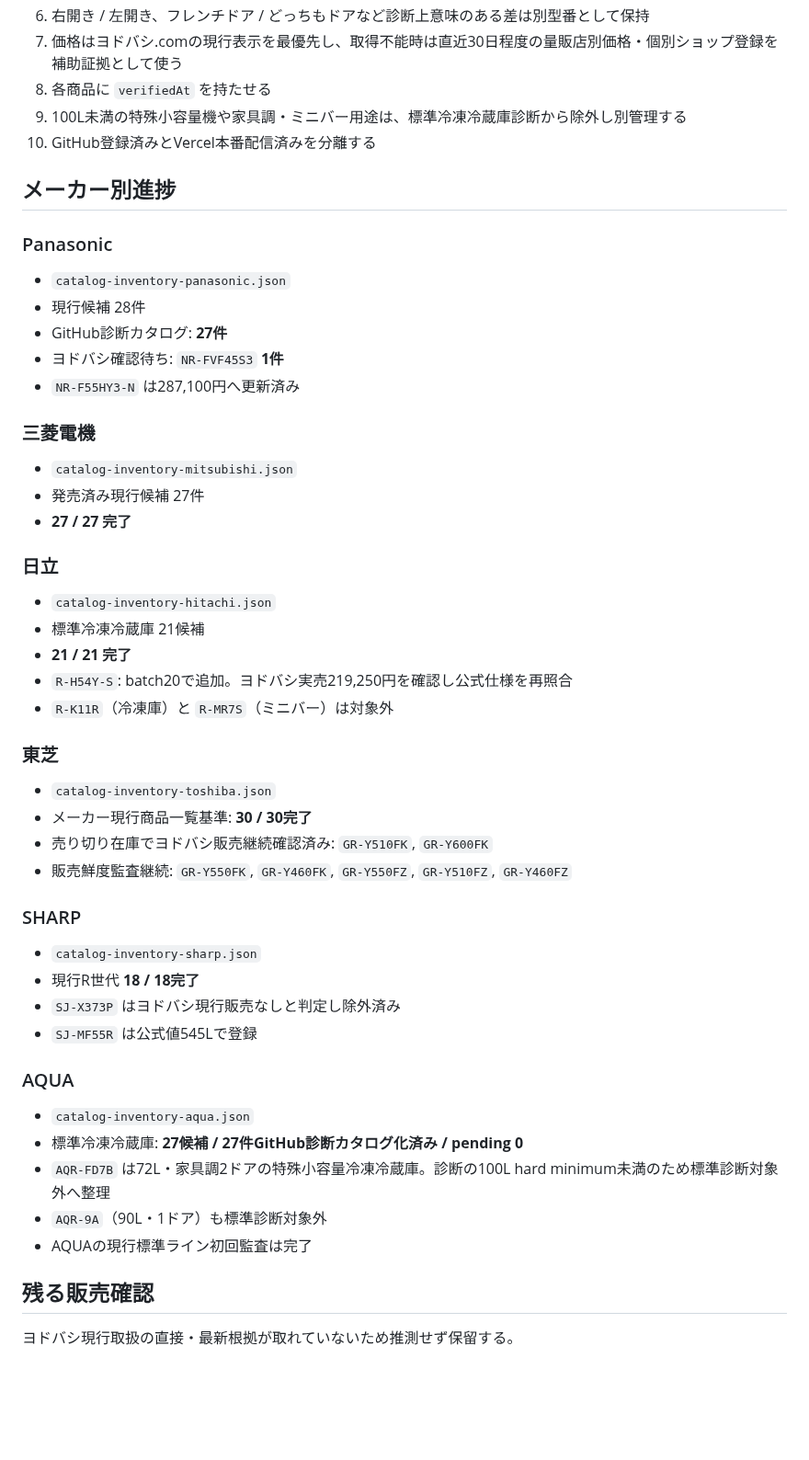
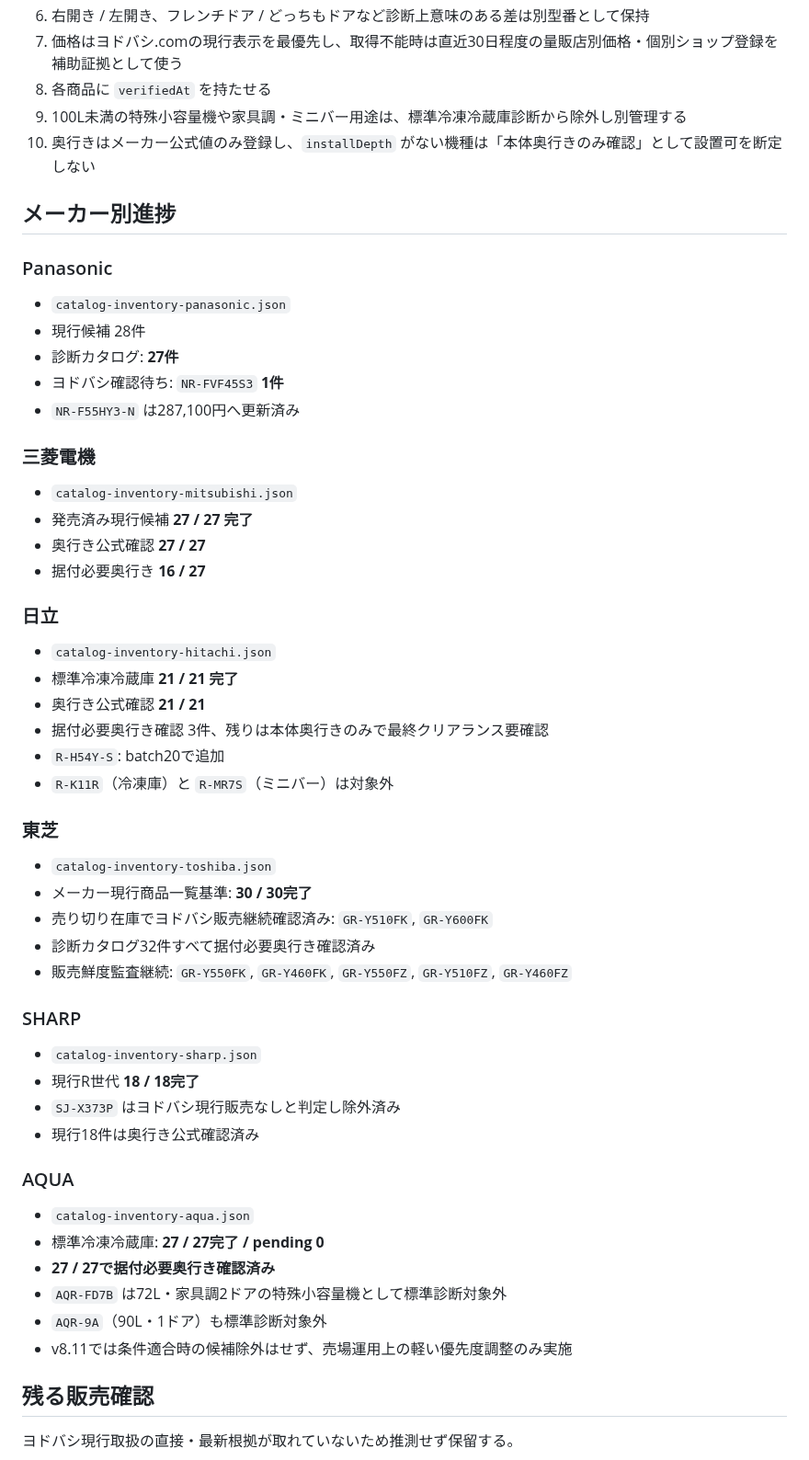
Before and after one commit to tasogare87-star/ai-fridge-diagnosis-v83, a Markdown page: CATALOG_COVERAGE.md, the part around one of its changes. Shown at 92% size. Rendered like a GitHub page; blank space fills up the shorter version.

Commit message:
Update catalog coverage for live v8.11 production

```diff
--- a/CATALOG_COVERAGE.md
+++ b/CATALOG_COVERAGE.md
@@ -38,47 +46,51 @@ batch20適用時の検証結果:
 7. 価格はヨドバシ.comの現行表示を最優先し、取得不能時は直近30日程度の量販店別価格・個別ショップ登録を補助証拠として使う
 8. 各商品に `verifiedAt` を持たせる
 9. 100L未満の特殊小容量機や家具調・ミニバー用途は、標準冷凍冷蔵庫診断から除外し別管理する
-10. GitHub登録済みとVercel本番配信済みを分離する
+10. 奥行きはメーカー公式値のみ登録し、`installDepth` がない機種は「本体奥行きのみ確認」として設置可を断定しない
 
 ## メーカー別進捗
 
 ### Panasonic
 - `catalog-inventory-panasonic.json`
 - 現行候補 28件
-- GitHub診断カタログ: **27件**
+- 診断カタログ: **27件**
 - ヨドバシ確認待ち: `NR-FVF45S3` **1件**
 - `NR-F55HY3-N` は287,100円へ更新済み
 
 ### 三菱電機
 - `catalog-inventory-mitsubishi.json`
-- 発売済み現行候補 27件
-- **27 / 27 完了**
+- 発売済み現行候補 **27 / 27 完了**
+- 奥行き公式確認 **27 / 27**
+- 据付必要奥行き **16 / 27**
 
 ### 日立
 - `catalog-inventory-hitachi.json`
-- 標準冷凍冷蔵庫 21候補
-- **21 / 21 完了**
-- `R-H54Y-S`: batch20で追加。ヨドバシ実売219,250円を確認し公式仕様を再照合
+- 標準冷凍冷蔵庫 **21 / 21 完了**
+- 奥行き公式確認 **21 / 21**
+- 据付必要奥行き確認 3件、残りは本体奥行きのみで最終クリアランス要確認
+- `R-H54Y-S`: batch20で追加
 - `R-K11R`（冷凍庫）と `R-MR7S`（ミニバー）は対象外
 
 ### 東芝
 - `catalog-inventory-toshiba.json`
 - メーカー現行商品一覧基準: **30 / 30完了**
 - 売り切り在庫でヨドバシ販売継続確認済み: `GR-Y510FK`, `GR-Y600FK`
+- 診断カタログ32件すべて据付必要奥行き確認済み
 - 販売鮮度監査継続: `GR-Y550FK`, `GR-Y460FK`, `GR-Y550FZ`, `GR-Y510FZ`, `GR-Y460FZ`
 
 ### SHARP
 - `catalog-inventory-sharp.json`
 - 現行R世代 **18 / 18完了**
 - `SJ-X373P` はヨドバシ現行販売なしと判定し除外済み
-- `SJ-MF55R` は公式値545Lで登録
+- 現行18件は奥行き公式確認済み
 
 ### AQUA
 - `catalog-inventory-aqua.json`
-- 標準冷凍冷蔵庫: **27候補 / 27件GitHub診断カタログ化済み / pending 0**
-- `AQR-FD7B` は72L・家具調2ドアの特殊小容量冷凍冷蔵庫。診断の100L hard minimum未満のため標準診断対象外へ整理
+- 標準冷凍冷蔵庫: **27 / 27完了 / pending 0**
+- **27 / 27で据付必要奥行き確認済み**
+- `AQR-FD7B` は72L・家具調2ドアの特殊小容量機として標準診断対象外
 - `AQR-9A`（90L・1ドア）も標準診断対象外
-- AQUAの現行標準ライン初回監査は完了
+- v8.11では条件適合時の候補除外はせず、売場運用上の軽い優先度調整のみ実施
 
 ## 残る販売確認
 ヨドバシ現行取扱の直接・最新根拠が取れていないため推測せず保留する。
```
Also changed, not shown: other parts of CATALOG_COVERAGE.md (+26 -11 lines).
